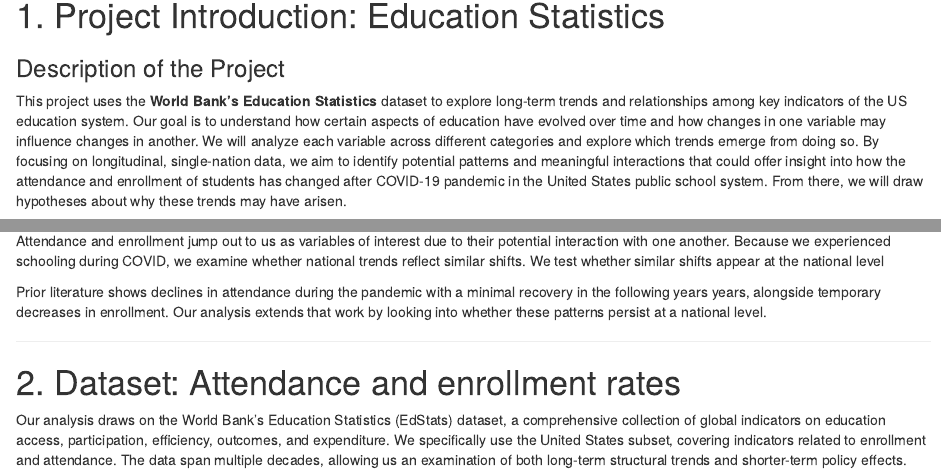
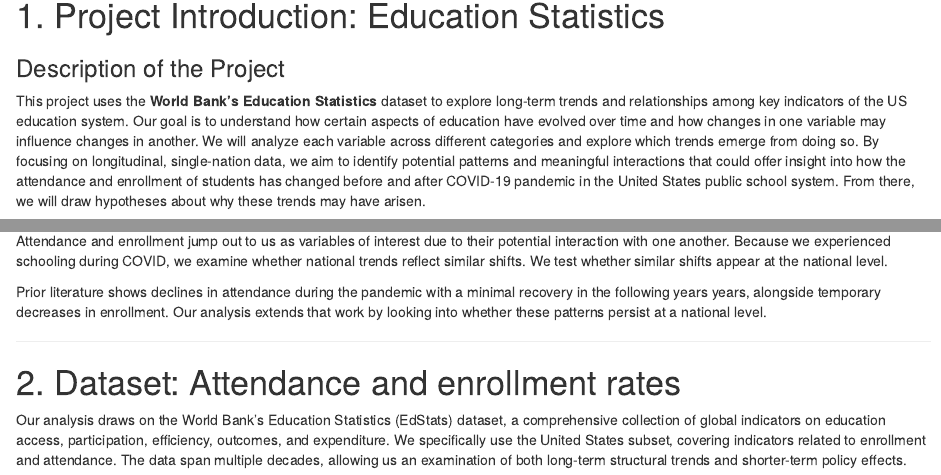
Before and after one commit to niconushinii/eda-project-qtm302w, an R Markdown document (data/EDA-project.Rmd): the page in a window 1100 px wide, from 140 px down, and a second part further down, joined at a grey line. Rendered offline with R 4.5, knitr and Pandoc, with nearby package versions; some code elsewhere in the file could not run offline.

Commit message:
Update EDA-project.Rmd

```diff
--- a/data/EDA-project.Rmd
+++ b/data/EDA-project.Rmd
@@ -12,7 +12,7 @@ output: html_document
 This project uses the **World Bank’s Education Statistics** dataset to explore long-term trends and relationships among key indicators of the US education system.
 Our goal is to understand how certain aspects of education have evolved over time and how changes in one variable may influence changes in another.
 We will analyze each variable across different categories and explore which trends emerge from doing so.
-By focusing on longitudinal, single-nation data, we aim to identify potential patterns and meaningful interactions that could offer insight into how the attendance and enrollment of students has changed after COVID-19 pandemic in the United States public school system. From there, we will draw hypotheses about why these trends may have arisen.
+By focusing on longitudinal, single-nation data, we aim to identify potential patterns and meaningful interactions that could offer insight into how the attendance and enrollment of students has changed before and after COVID-19 pandemic in the United States public school system. From there, we will draw hypotheses about why these trends may have arisen.
 
 The analysis of various indicators allows us to examine temporal changes and potential external factors that might shape educational outcomes.
 We focus on **two major indicator categories** that reflect different dimensions of the education system. These indicators will be explored individually and together.
@@ -30,7 +30,7 @@ Education is a topic that all of us are connected to as students who grew up in
 
 We focus on data trends within the United States. Education policy and access here have evolved significantly over time, and exploring long-term patterns in enrollment and attendance can show how nation-wide policy changes and major events shape these measures. This matters to us as students who moved through all three levels of schooling and saw hour own efforts, most notably in high school, would determine our outcomes later in life.
 
-Attendance and enrollment jump out to us as variables of interest due to their potential interaction with one another. Because we experienced schooling during COVID, we examine whether national trends reflect similar shifts. We test whether similar shifts appear at the national level
+Attendance and enrollment jump out to us as variables of interest due to their potential interaction with one another. Because we experienced schooling during COVID, we examine whether national trends reflect similar shifts. We test whether similar shifts appear at the national level.
 
 Prior literature shows declines in attendance during the pandemic with a minimal recovery in the following years years, alongside temporary decreases in enrollment. Our analysis extends that work by looking into whether these patterns persist at a national level.
 
```
